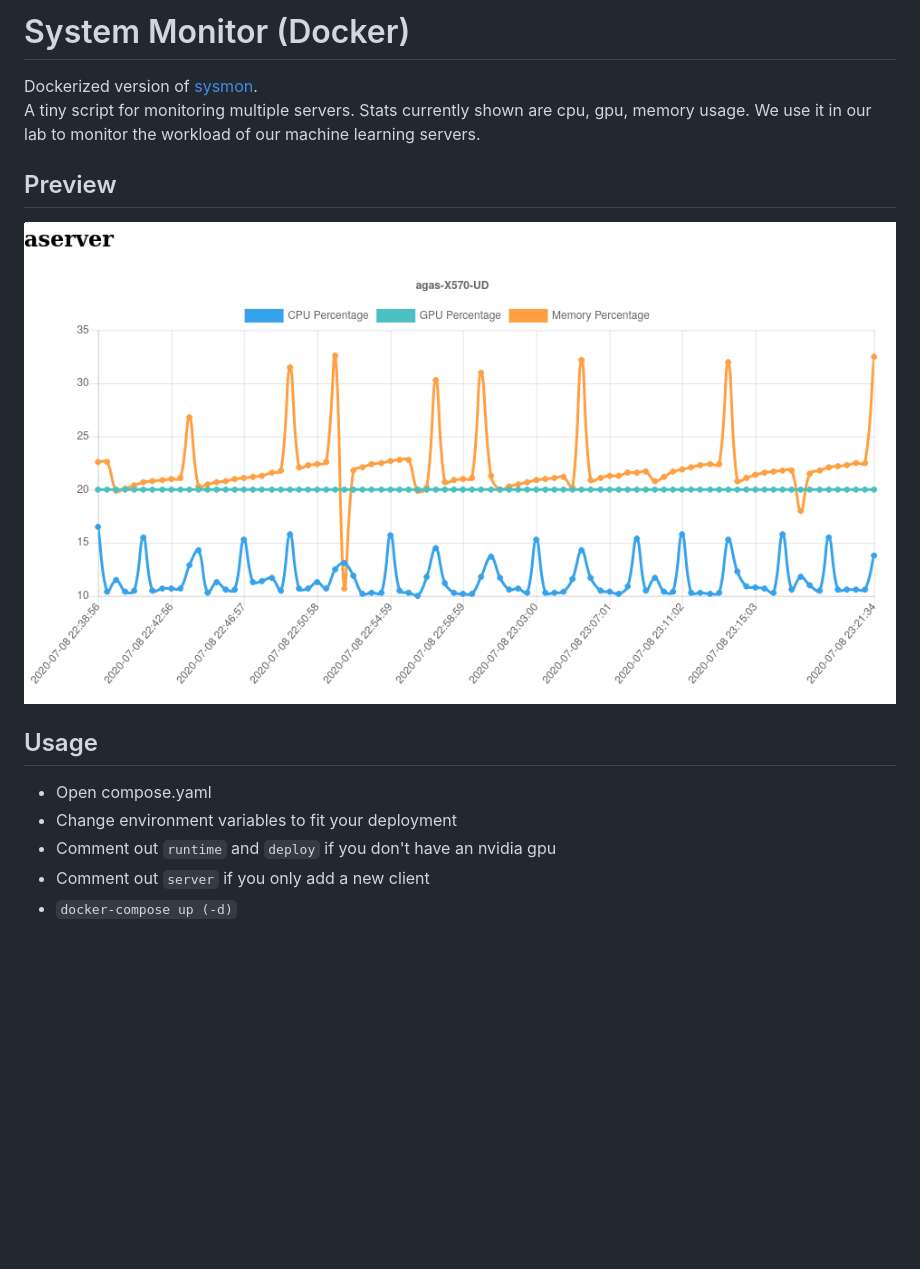
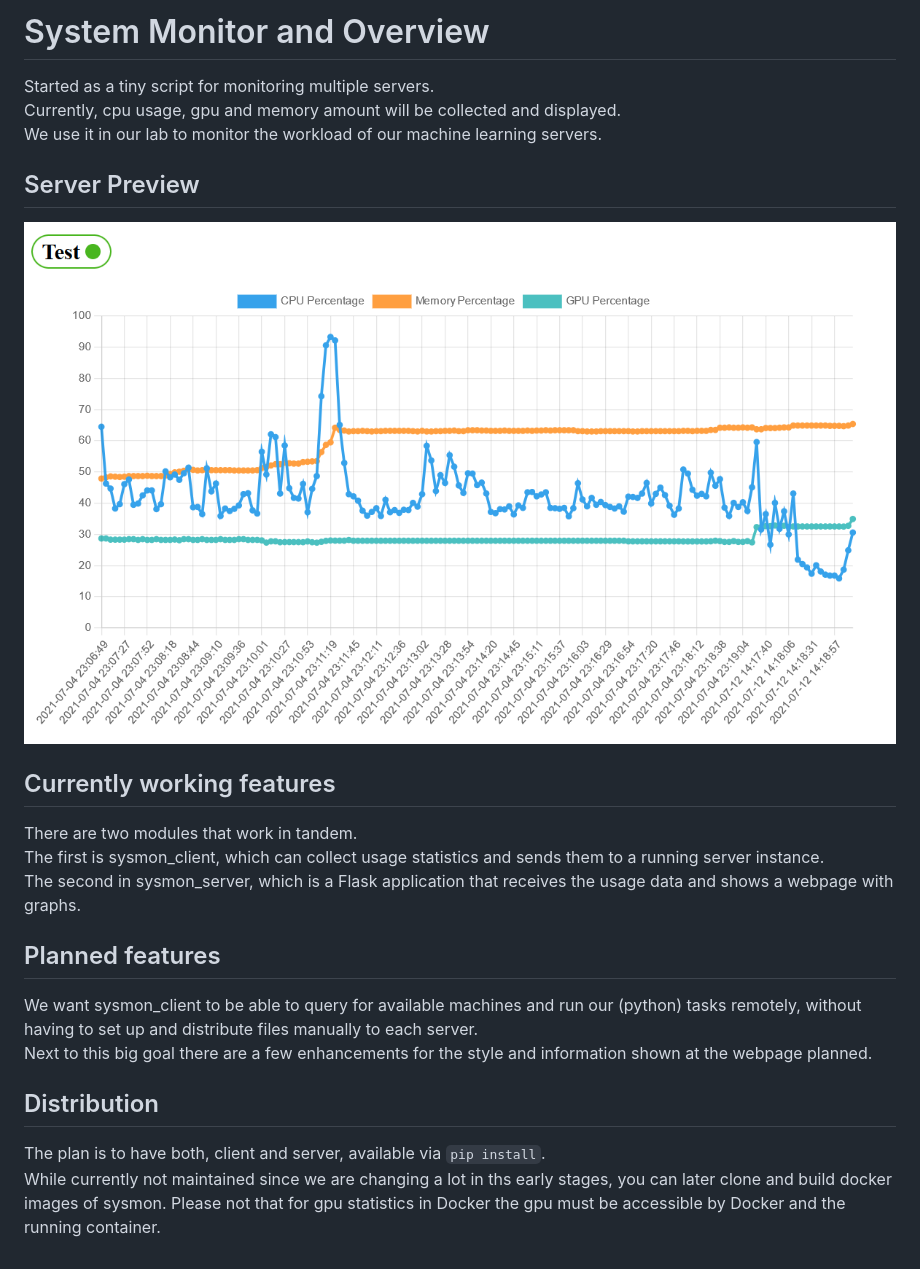
Before and after one commit to openacrec/sysmon, a Markdown page: README.md, the part around the change. Rendered like a GitHub page; pictures changed too: img/preview.png; blank space fills up the shorter version.

Commit message:
Updated main README.md

```diff
--- a/README.md
+++ b/README.md
@@ -1,17 +1,25 @@
-# System Monitor (Docker)
+# System Monitor and Overview
 
-Dockerized version of [sysmon](https://github.com/raphaelmemmesheimer/sysmon).
-A tiny script for monitoring multiple servers. Stats currently shown are cpu, gpu, memory usage.
+Started as a tiny script for monitoring multiple servers.
+Currently, cpu usage, gpu and memory amount will be collected and displayed.
 We use it in our lab to monitor the workload of our machine learning servers.
 
-## Preview
+## Server Preview
 
 ![Sysmon preview](img/preview.png)
 
-## Usage
+## Currently working features
 
-* Open compose.yaml
-* Change environment variables to fit your deployment
-* Comment out `runtime` and `deploy` if you don't have an nvidia gpu
-* Comment out `server` if you only add a new client
-* `docker-compose up (-d)`
+There are two modules that work in tandem.
+The first is sysmon_client, which can collect usage statistics and sends them to a running server instance.
+The second in sysmon_server, which is a Flask application that receives the usage data and shows a webpage with graphs.
+
+## Planned features
+
+We want sysmon_client to be able to query for available machines and run our (python) tasks remotely, without having to set up and distribute files manually to each server.
+Next to this big goal there are a few enhancements for the style and information shown at the webpage planned.
+
+## Distribution
+
+The plan is to have both, client and server, available via `pip install`.
+While currently not maintained since we are changing a lot in ths early stages, you can later clone and build docker images of sysmon. Please not that for gpu statistics in Docker the gpu must be accessible by Docker and the running container.
```
